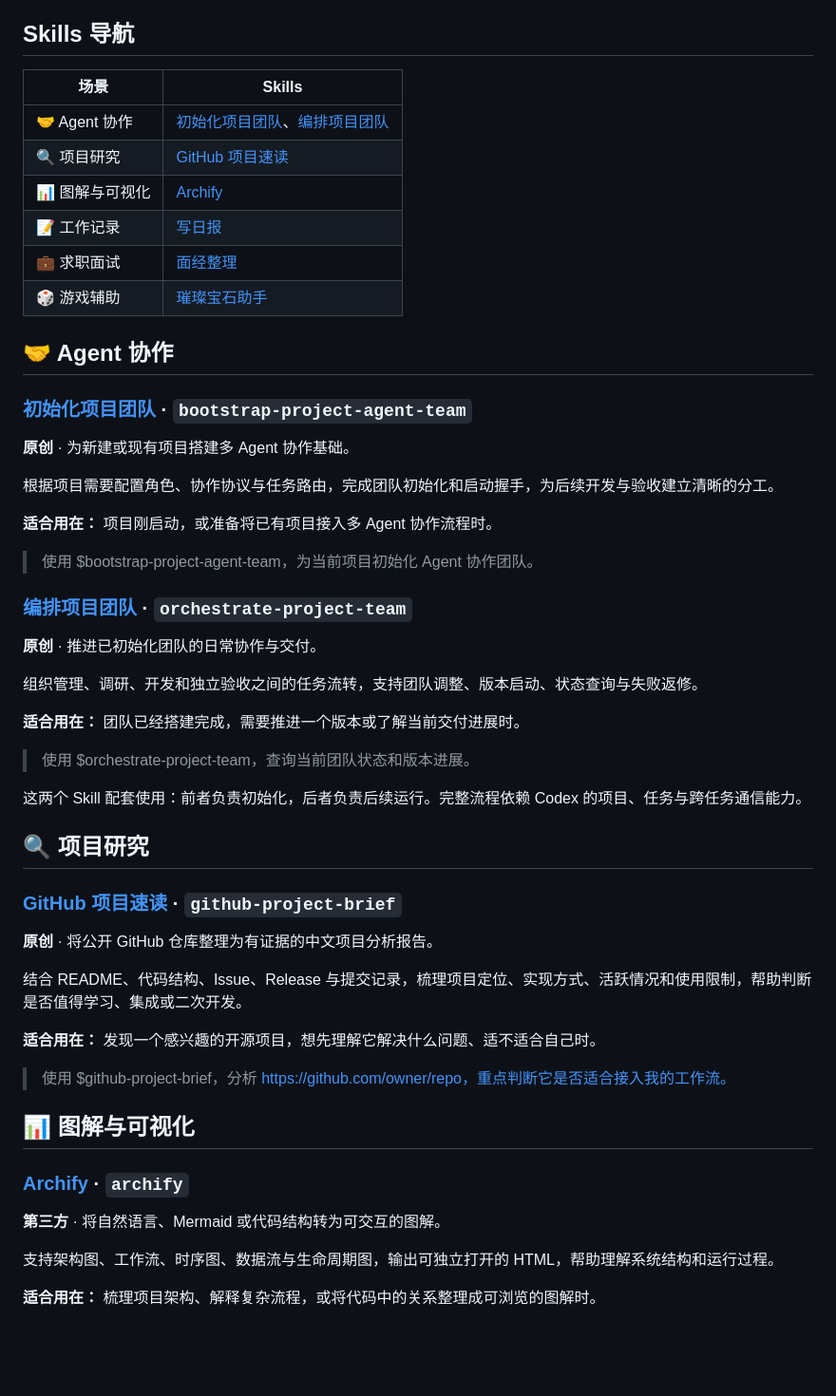
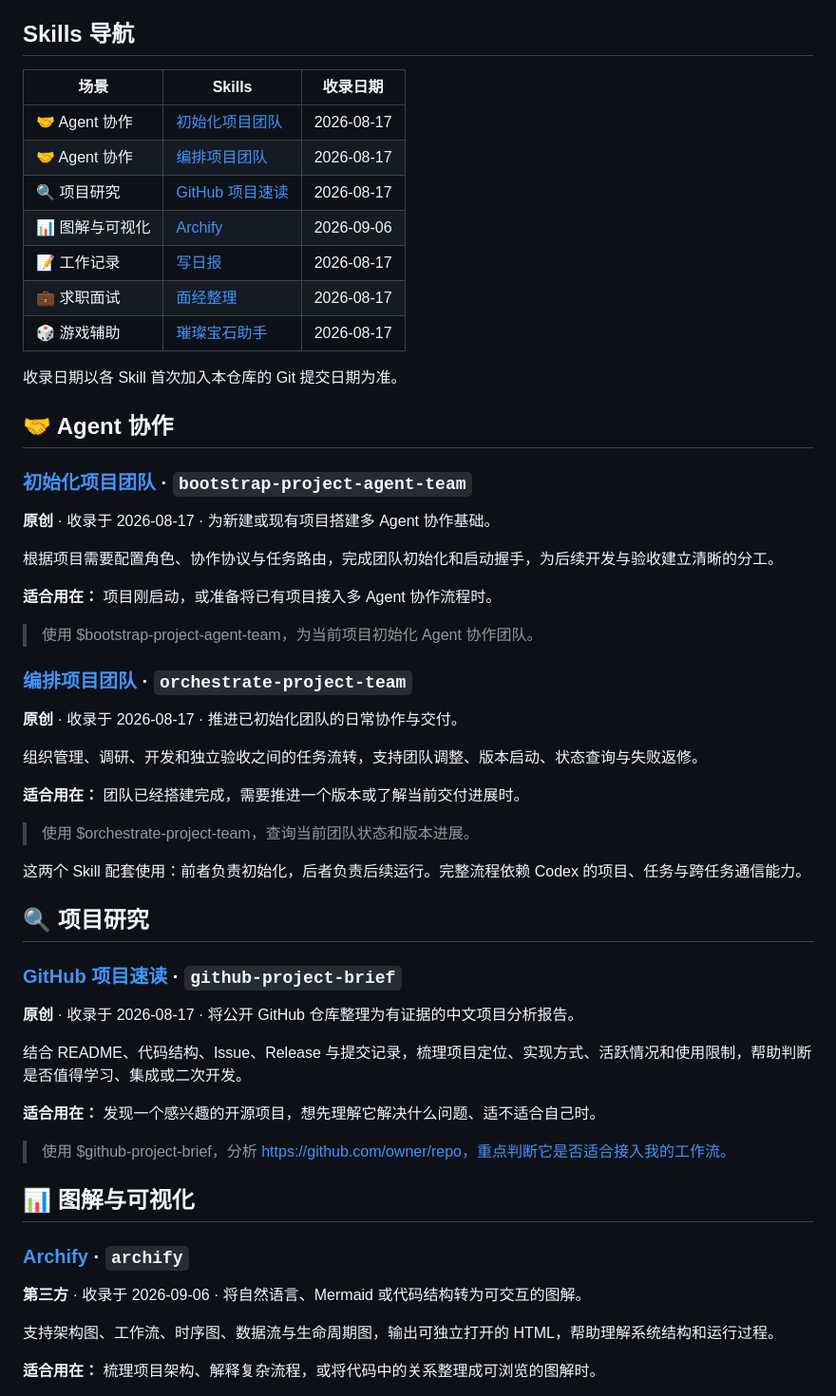
Before and after one commit to Richard-zeng/my-skill-list, a Markdown page: README.md, the part around one of its changes. Shown at 95% size. Drawn GitHub-style; blank space fills up the shorter version.

Commit message:
docs: add skill collection dates to README

```diff
--- a/README.md
+++ b/README.md
@@ -8,20 +8,23 @@
 
 ## Skills 导航
 
-| 场景 | Skills |
-| --- | --- |
-| 🤝 Agent 协作 | [初始化项目团队](skills/bootstrap-project-agent-team/)、[编排项目团队](skills/orchestrate-project-team/) |
-| 🔍 项目研究 | [GitHub 项目速读](skills/github-project-brief/) |
-| 📊 图解与可视化 | [Archify](skills/archify/) |
-| 📝 工作记录 | [写日报](skills/write-daily-report/) |
-| 💼 求职面试 | [面经整理](skills/interview-experience-organizer/) |
-| 🎲 游戏辅助 | [璀璨宝石助手](skills/splendor-web-player/) |
+| 场景 | Skills | 收录日期 |
+| --- | --- | --- |
+| 🤝 Agent 协作 | [初始化项目团队](skills/bootstrap-project-agent-team/) | 2026-08-17 |
+| 🤝 Agent 协作 | [编排项目团队](skills/orchestrate-project-team/) | 2026-08-17 |
+| 🔍 项目研究 | [GitHub 项目速读](skills/github-project-brief/) | 2026-08-17 |
+| 📊 图解与可视化 | [Archify](skills/archify/) | 2026-09-06 |
+| 📝 工作记录 | [写日报](skills/write-daily-report/) | 2026-08-17 |
+| 💼 求职面试 | [面经整理](skills/interview-experience-organizer/) | 2026-08-17 |
+| 🎲 游戏辅助 | [璀璨宝石助手](skills/splendor-web-player/) | 2026-08-17 |
+
+收录日期以各 Skill 首次加入本仓库的 Git 提交日期为准。
 
 ## 🤝 Agent 协作
 
 ### [初始化项目团队](skills/bootstrap-project-agent-team/) · `bootstrap-project-agent-team`
 
-**原创** · 为新建或现有项目搭建多 Agent 协作基础。
+**原创** · 收录于 2026-08-17 · 为新建或现有项目搭建多 Agent 协作基础。
 
 根据项目需要配置角色、协作协议与任务路由，完成团队初始化和启动握手，为后续开发与验收建立清晰的分工。
 
@@ -31,7 +34,7 @@
 
 ### [编排项目团队](skills/orchestrate-project-team/) · `orchestrate-project-team`
 
-**原创** · 推进已初始化团队的日常协作与交付。
+**原创** · 收录于 2026-08-17 · 推进已初始化团队的日常协作与交付。
 
 组织管理、调研、开发和独立验收之间的任务流转，支持团队调整、版本启动、状态查询与失败返修。
 
@@ -45,7 +48,7 @@
 
 ### [GitHub 项目速读](skills/github-project-brief/) · `github-project-brief`
 
-**原创** · 将公开 GitHub 仓库整理为有证据的中文项目分析报告。
+**原创** · 收录于 2026-08-17 · 将公开 GitHub 仓库整理为有证据的中文项目分析报告。
 
 结合 README、代码结构、Issue、Release 与提交记录，梳理项目定位、实现方式、活跃情况和使用限制，帮助判断是否值得学习、集成或二次开发。
 
@@ -57,7 +60,7 @@
 
 ### [Archify](skills/archify/) · `archify`
 
-**第三方** · 将自然语言、Mermaid 或代码结构转为可交互的图解。
+**第三方** · 收录于 2026-09-06 · 将自然语言、Mermaid 或代码结构转为可交互的图解。
 
 支持架构图、工作流、时序图、数据流与生命周期图，输出可独立打开的 HTML，帮助理解系统结构和运行过程。
 
```
Also changed, not shown: other parts of README.md (+3 -3 lines).
